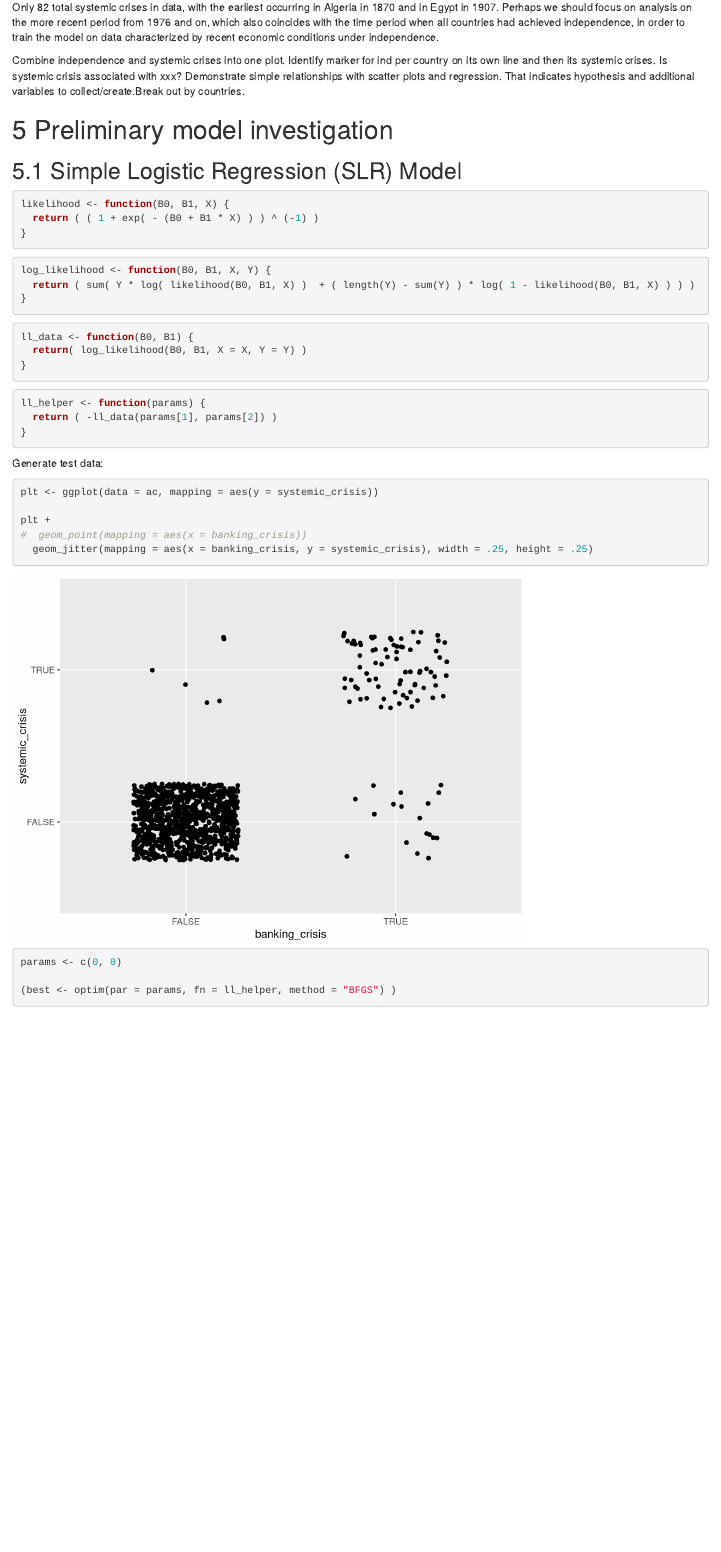
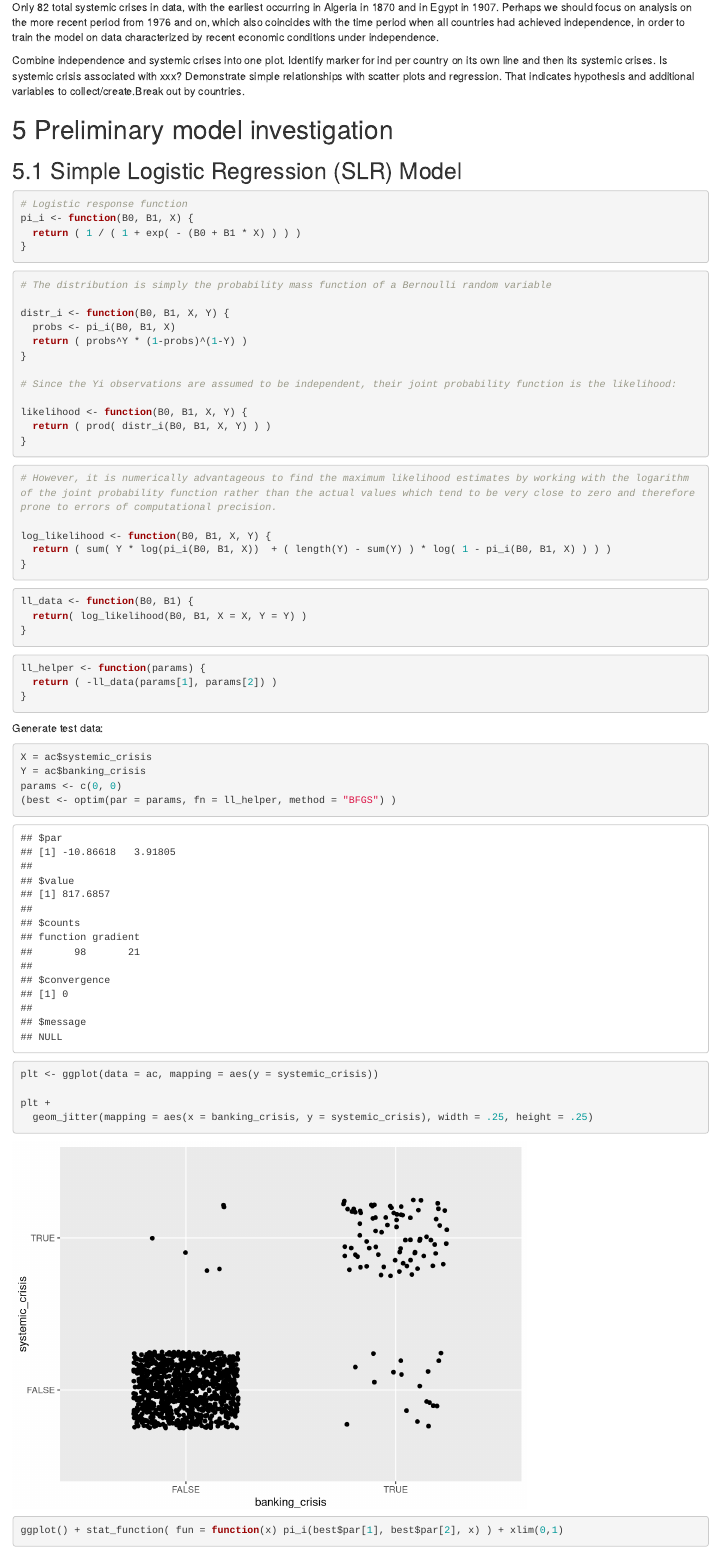
Before and after one commit to rakeentanvir/Drivers-of-Systemic-Crises-in-African-Economies, an R Markdown document (Final.Rmd): the page in a window 1100 px wide, from 6700 px down. Rendered offline with R 4.5, knitr and Pandoc, with nearby package versions; code that draws random numbers runs with fixed seeds of ours; some code elsewhere in the file could not run offline.

Commit message:
Completed the simple linear regression model and tested it on systemic_crisis ~ banking_crisis. Need to create function to optimize the cutoff value next.

````diff
--- a/Final.Rmd
+++ b/Final.Rmd
@@ -288,14 +288,32 @@ Combine independence and systemic crises into one plot. Identify marker for ind
 ## Simple Logistic Regression (SLR) Model
 
 ```{r}
-likelihood <- function(B0, B1, X) {
-  return ( ( 1 + exp( - (B0 + B1 * X) ) ) ^ (-1) )
+# Logistic response function
+pi_i <- function(B0, B1, X) {
+  return ( 1 / ( 1 + exp( - (B0 + B1 * X) ) ) )
 }
 ```
 
 ```{r}
+# The distribution is simply the probability mass function of a Bernoulli random variable
+
+distr_i <- function(B0, B1, X, Y) {
+  probs <- pi_i(B0, B1, X)
+  return ( probs^Y * (1-probs)^(1-Y) )
+}
+
+# Since the Yi observations are assumed to be independent, their joint probability function is the likelihood:
+
+likelihood <- function(B0, B1, X, Y) {
+  return ( prod( distr_i(B0, B1, X, Y) ) )
+}
+```
+
+```{r}
+# However, it is numerically advantageous to find the maximum likelihood estimates by working with the logarithm of the joint probability function rather than the actual values which tend to be very close to zero and therefore prone to errors of computational precision.
+
 log_likelihood <- function(B0, B1, X, Y) {
-  return ( sum( Y * log( likelihood(B0, B1, X) )  + ( length(Y) - sum(Y) ) * log( 1 - likelihood(B0, B1, X) ) ) )
+  return ( sum( Y * log(pi_i(B0, B1, X))  + ( length(Y) - sum(Y) ) * log( 1 - pi_i(B0, B1, X) ) ) )
 }
 ```
 
@@ -314,12 +332,15 @@ ll_helper <- function(params) {
 Generate test data:
 
 ```{r}
+X = ac$systemic_crisis
+Y = ac$banking_crisis
+params <- c(0, 0)
+(best <- optim(par = params, fn = ll_helper, method = "BFGS") )
+
 plt <- ggplot(data = ac, mapping = aes(y = systemic_crisis))
 
 plt +
-#  geom_point(mapping = aes(x = banking_crisis))
   geom_jitter(mapping = aes(x = banking_crisis, y = systemic_crisis), width = .25, height = .25)
 
-params <- c(0, 0)
+ggplot() + stat_function( fun = function(x) pi_i(best$par[1], best$par[2], x) ) + xlim(0,1)
 
-(best <- optim(par = params, fn = ll_helper, method = "BFGS") )
````
Also changed, not shown: Final.Rmd (6 more changed lines).
